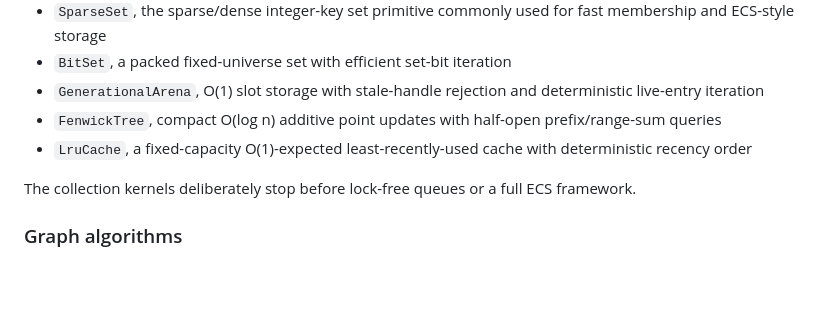
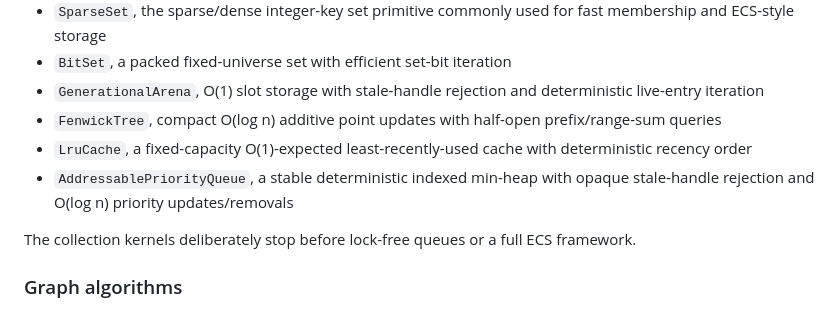
Before and after one commit to moritzbrantner/rust-kernels, a Markdown page: README.md, the part around the change. Rendered like a GitHub page; blank space fills up the shorter version.

Commit message:
docs: record priority queue kernel ownership

```diff
--- a/README.md
+++ b/README.md
@@ -37,6 +37,7 @@ SAT, GJK/EPA, sweep-and-prune, dynamic AABB trees, rays, and CCD remain future k
 - `GenerationalArena`, O(1) slot storage with stale-handle rejection and deterministic live-entry iteration
 - `FenwickTree`, compact O(log n) additive point updates with half-open prefix/range-sum queries
 - `LruCache`, a fixed-capacity O(1)-expected least-recently-used cache with deterministic recency order
+- `AddressablePriorityQueue`, a stable deterministic indexed min-heap with opaque stale-handle rejection and O(log n) priority updates/removals
 
 The collection kernels deliberately stop before lock-free queues or a full ECS framework.
 
```
